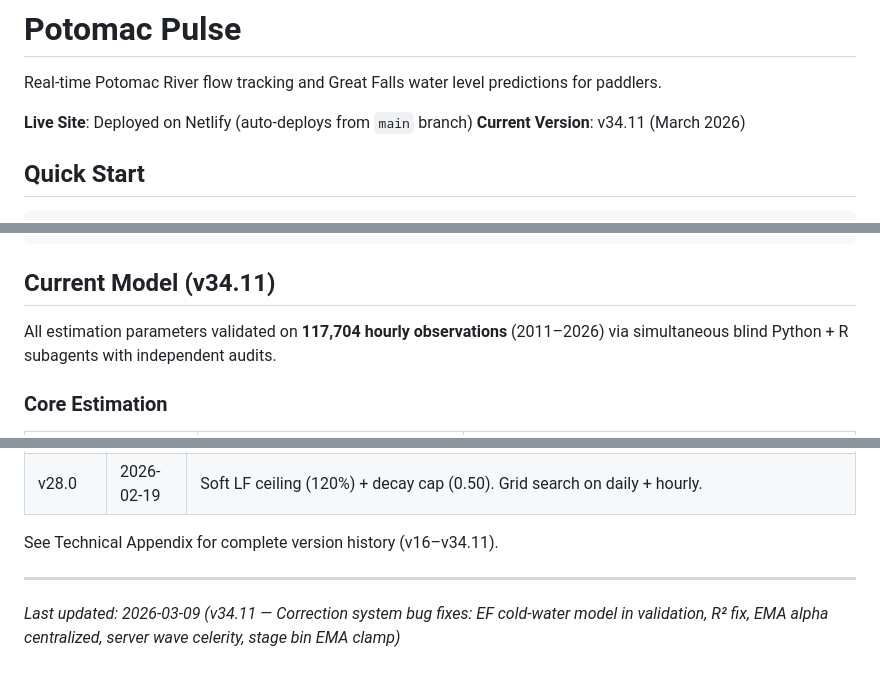
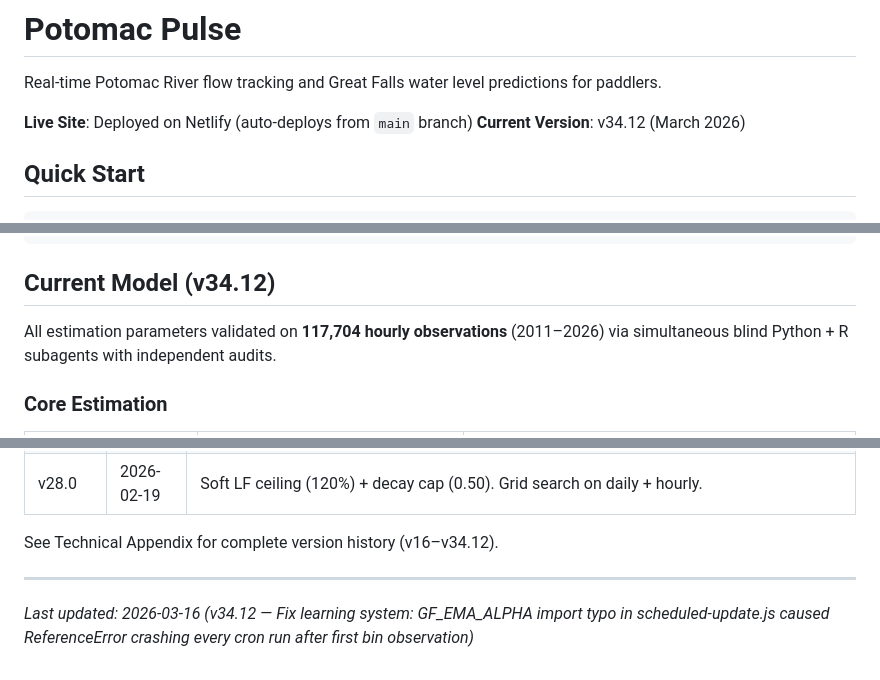
Before and after one commit to sebjilke/potomac-pulse, a Markdown page: README.md, 3 parts joined by grey strips. Drawn GitHub-style.

Commit message:
docs: bump version to v34.12 in README
Co-Authored-By: Claude Sonnet 4.6 <noreply@anthropic.com>

````diff
--- a/README.md
+++ b/README.md
@@ -3,7 +3,7 @@
 Real-time Potomac River flow tracking and Great Falls water level predictions for paddlers.
 
 **Live Site**: Deployed on Netlify (auto-deploys from `main` branch)
-**Current Version**: v34.11 (March 2026)
+**Current Version**: v34.12 (March 2026)
 
 ## Quick Start
 
@@ -56,7 +56,7 @@ files/potomac-site/
     └── [analysis tools]          # EF correlation, stage errors, travel time validation
 ```
 
-## Current Model (v34.11)
+## Current Model (v34.12)
 
 All estimation parameters validated on **117,704 hourly observations** (2011–2026) via simultaneous blind Python + R subagents with independent audits.
 
@@ -199,8 +200,8 @@ git push origin main  # Netlify deploys in ~1 minute
 | v29.0 | 2026-02-19 | Flat 35% EF weight (hourly optimization). All params validated on 117k hourly obs. |
 | v28.0 | 2026-02-19 | Soft LF ceiling (120%) + decay cap (0.50). Grid search on daily + hourly. |
 
-See Technical Appendix for complete version history (v16–v34.11).
+See Technical Appendix for complete version history (v16–v34.12).
 
 ---
 
-*Last updated: 2026-03-09 (v34.11 — Correction system bug fixes: EF cold-water model in validation, R² fix, EMA alpha centralized, server wave celerity, stage bin EMA clamp)*
+*Last updated: 2026-03-16 (v34.12 — Fix learning system: GF_EMA_ALPHA import typo in scheduled-update.js caused ReferenceError crashing every cron run after first bin observation)*
````
Also changed, not shown: other parts of README.md (+1 -0 lines).
